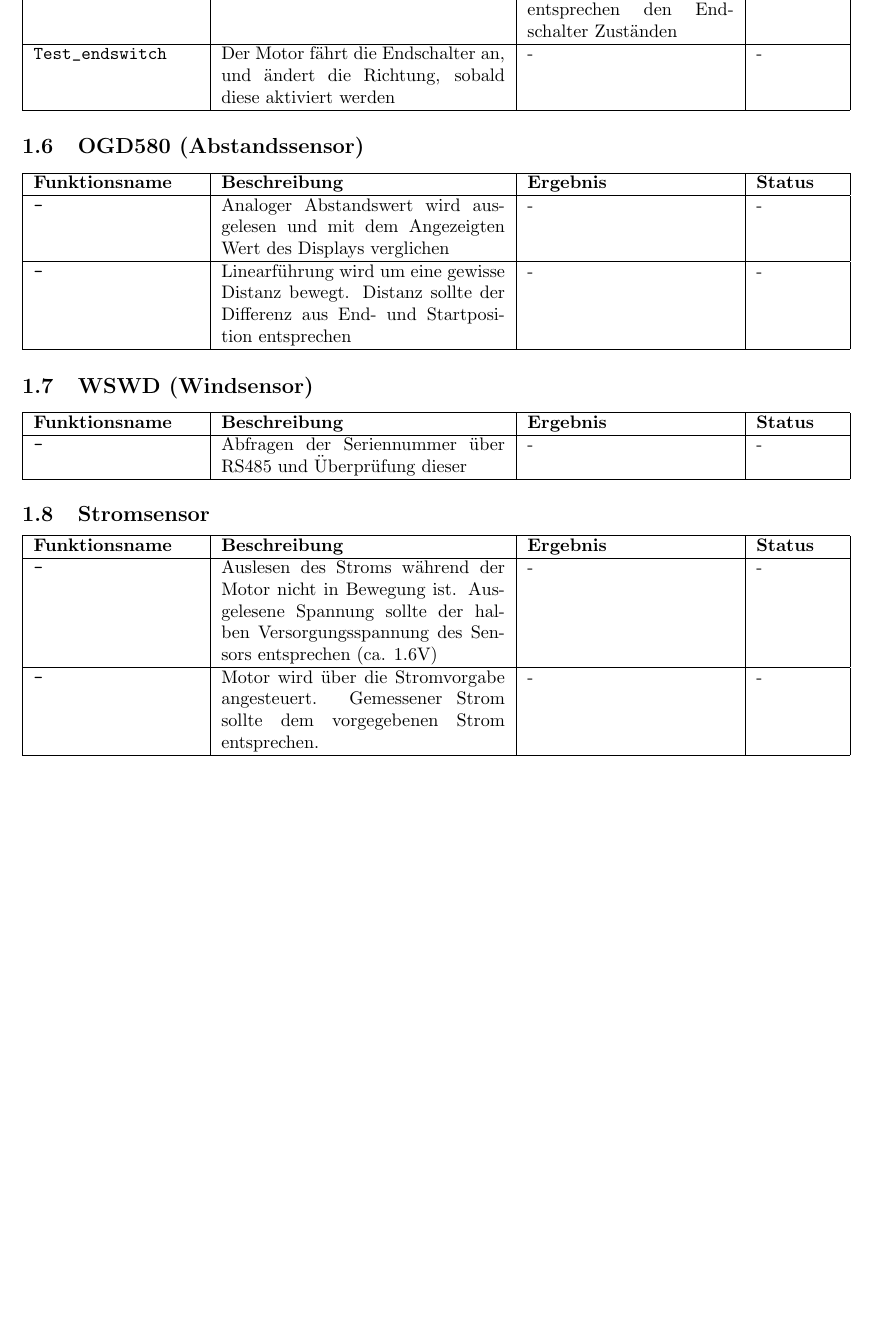
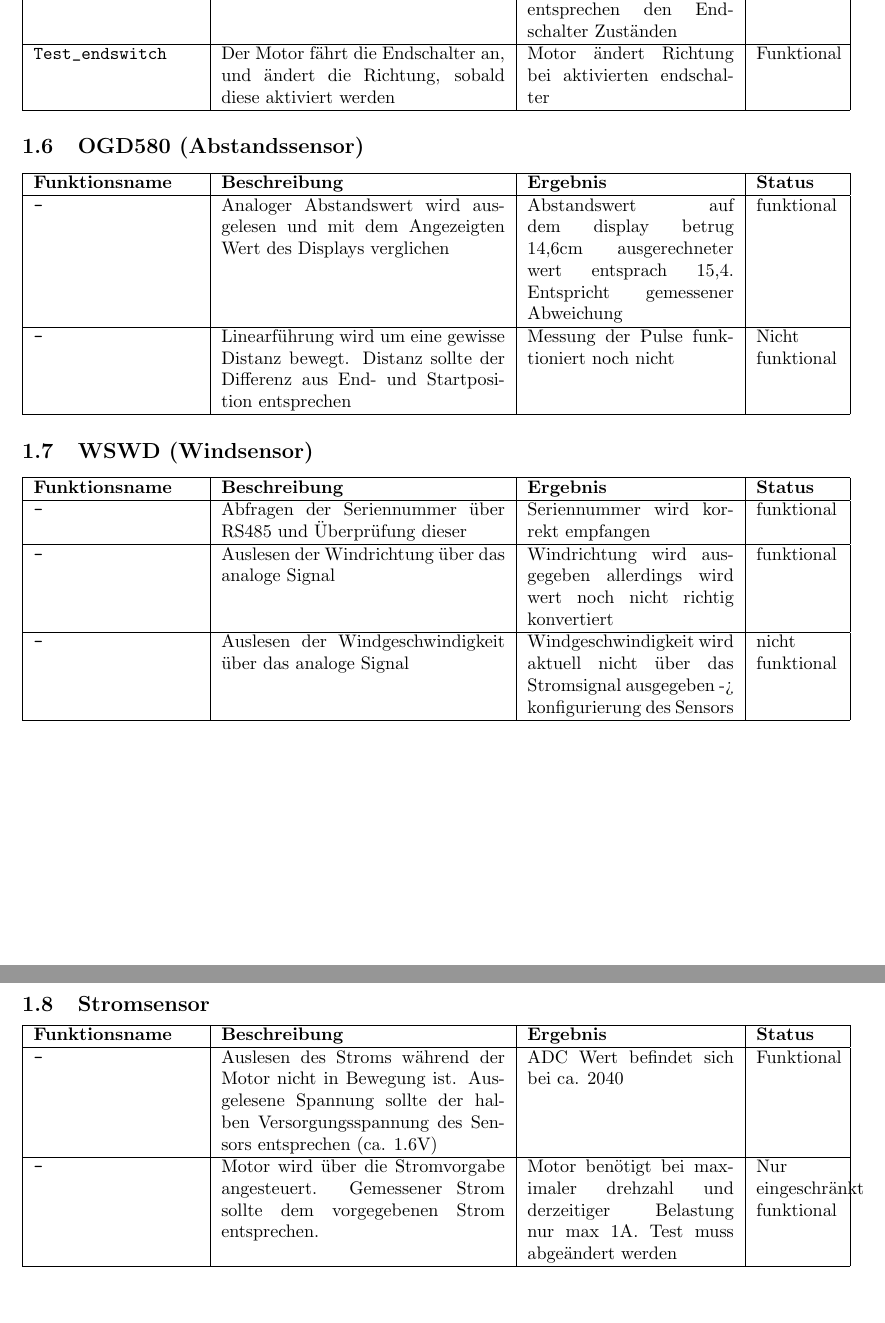
Before and after one commit to derfinke/Sailwind_Projekt, a LaTeX document (Docs/Test_Documentation/template_Article.tex): part of page 2 of 2 before the commit and two parts of pages 2 and 3 of 3 after it, the two joined at a grey line, cut so that both start at the same text, the shorter picture padded with empty space. Compiled offline with pdfLaTeX.

Commit message:
updated tests and added comments

```diff
--- a/Docs/Test_Documentation/template_Article.tex
+++ b/Docs/Test_Documentation/template_Article.tex
@@ -50,7 +52,7 @@
 			\hline
 				 \texttt{Endswitch\char`_detected} & Auslesen der Endschalter Zustände & Ausgelesene Zustände entsprechen den Endschalter Zuständen & Funktional \\
 			\hline
-				\texttt{Test\char`_endswitch} & Der Motor fährt die Endschalter an, und ändert die Richtung, sobald diese aktiviert werden & - & - \\
+				\texttt{Test\char`_endswitch} & Der Motor fährt die Endschalter an, und ändert die Richtung, sobald diese aktiviert werden & Motor ändert Richtung bei aktivierten endschalter & Funktional \\
 			 \hline
 		\end{tabular}
 	\subsection{OGD580 (Abstandssensor)}
@@ -58,9 +60,9 @@
 			\hline
 				\textbf{Funktionsname} & \textbf{Beschreibung} & \textbf{Ergebnis} & \textbf{Status} \\
 			\hline
-				\texttt{-} & Analoger Abstandswert wird ausgelesen und mit dem Angezeigten Wert des Displays verglichen & - & - \\
+				\texttt{-} & Analoger Abstandswert wird ausgelesen und mit dem Angezeigten Wert des Displays verglichen & Abstandswert auf dem display betrug 14,6cm ausgerechneter wert entsprach 15,4. Entspricht gemessener Abweichung & funktional \\
 			\hline
-				\texttt{-} & Linearführung wird um eine gewisse Distanz bewegt. Distanz sollte der Differenz aus End- und Startposition entsprechen & - & - \\
+				\texttt{-} & Linearführung wird um eine gewisse Distanz bewegt. Distanz sollte der Differenz aus End- und Startposition entsprechen & Messung der Pulse funktioniert noch nicht & Nicht funktional \\
 			\hline
 		\end{tabular}
 	\subsection{WSWD (Windsensor)}
@@ -68,7 +70,11 @@
 			\hline
 				\textbf{Funktionsname} & \textbf{Beschreibung} & \textbf{Ergebnis} & \textbf{Status} \\
 			\hline
-				\texttt{-} & Abfragen der Seriennummer über RS485 und Überprüfung dieser & - & - \\
+				\texttt{-} & Abfragen der Seriennummer über RS485 und Überprüfung dieser & Seriennummer wird korrekt empfangen & funktional \\
+			\hline
+			\texttt{-} & Auslesen der Windrichtung über das analoge Signal & Windrichtung wird ausgegeben allerdings wird wert noch nicht richtig konvertiert & funktional \\
+			\hline
+			\texttt{-} & Auslesen der Windgeschwindigkeit über das analoge Signal & Windgeschwindigkeit wird aktuell nicht über das Stromsignal ausgegeben -> konfigurierung des Sensors & nicht funktional \\
 			\hline
 		\end{tabular}
 	\subsection{Stromsensor}
@@ -76,9 +82,9 @@
 			\hline
 				\textbf{Funktionsname} & \textbf{Beschreibung} & \textbf{Ergebnis} & \textbf{Status} \\
 			\hline
-				\texttt{-} & Auslesen des Stroms während der Motor nicht in Bewegung ist. Ausgelesene Spannung sollte der halben Versorgungsspannung des Sensors entsprechen (ca. 1.6V) & - & - \\
+				\texttt{-} & Auslesen des Stroms während der Motor nicht in Bewegung ist. Ausgelesene Spannung sollte der halben Versorgungsspannung des Sensors entsprechen (ca. 1.6V) & ADC Wert befindet sich bei ca. 2040 & Funktional \\
 			\hline
-				\texttt{-} & Motor wird über die Stromvorgabe angesteuert. Gemessener Strom sollte dem vorgegebenen Strom entsprechen. & - & - \\
+				\texttt{-} & Motor wird über die Stromvorgabe angesteuert. Gemessener Strom sollte dem vorgegebenen Strom entsprechen. & Motor benötigt bei maximaler drehzahl und derzeitiger Belastung nur max 1A. Test muss abgeändert werden & Nur eingeschränkt funktional \\
 			\hline
 		\end{tabular}
 \end{document}
```
Also changed, not shown: Docs/Test_Documentation/template_Article.pdf, Docs/Test_Documentation/template_Article.tex (10 more changed lines), 3 other files.
